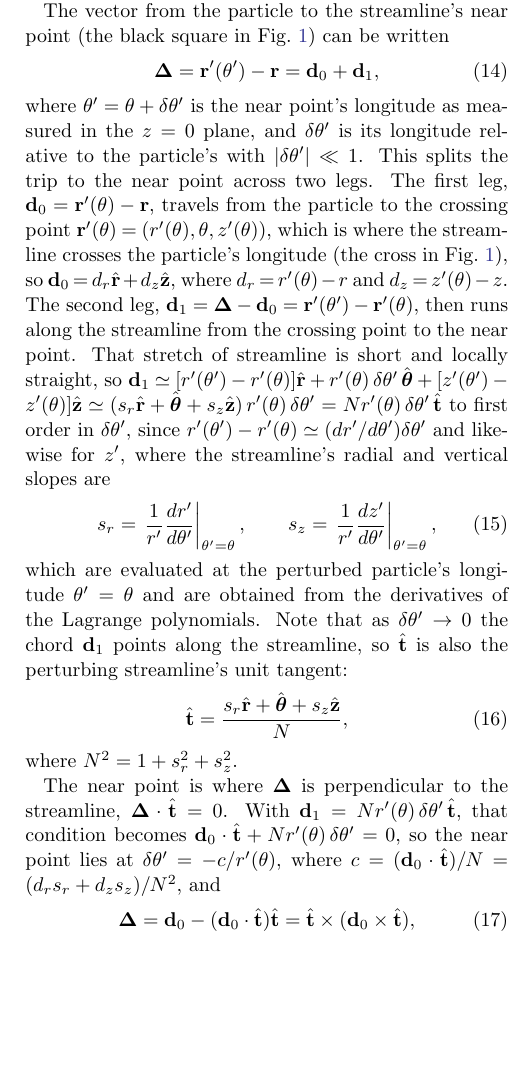
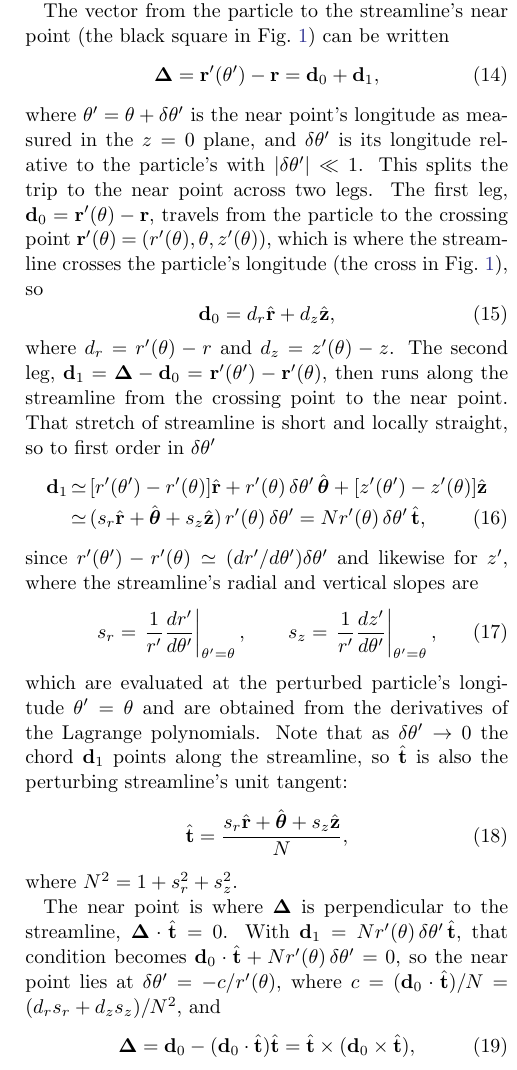
Before and after one commit to joehahn/epi_int_3d, a LaTeX paper (paper/epi_int_3d.tex): part of one column of page 3 of 8, cut so that both start at the same text, the shorter picture padded with empty space. Compiled offline with pdfLaTeX.

Commit message:
Paper: d0 and d1 displayed as Eqns. 15-16; later equations renumbered (equations.md updated)
Co-Authored-By: Claude Opus 5.5 <noreply@anthropic.com>

```diff
--- a/paper/epi_int_3d.tex
+++ b/paper/epi_int_3d.tex
@@ -240,13 +240,23 @@ where $\theta' = \theta + \delta\theta'$ is the near point's longitude as measur
 plane, and $\delta\theta'$ is its longitude relative to the particle's with $|\delta\theta'| \ll 1$. This splits
 the trip to the near point across two legs. The first leg, $\mathbf{d}_0 = \mathbf{r}'(\theta) - \mathbf{r}$,
 travels from the particle to the crossing point $\mathbf{r}'(\theta) = (r'(\theta), \theta, z'(\theta))$, which is where the streamline crosses the
-particle's longitude (the cross in Fig.~\ref{fig:wire_planar}), so $\mathbf{d}_0 = d_r\hat{\mathbf{r}} + d_z\hat{\mathbf{z}}$, where
-$d_r = r'(\theta) - r$ and $d_z = z'(\theta) - z$. The second leg,
+particle's longitude (the cross in Fig.~\ref{fig:wire_planar}), so
+\begin{equation}
+    \label{eqn:wire_d0}
+    \mathbf{d}_0 = d_r\hat{\mathbf{r}} + d_z\hat{\mathbf{z}},
+\end{equation}
+where $d_r = r'(\theta) - r$ and $d_z = z'(\theta) - z$. The second leg,
 $\mathbf{d}_1 = \boldsymbol{\Delta} - \mathbf{d}_0 = \mathbf{r}'(\theta') - \mathbf{r}'(\theta)$, then runs along the streamline from
-the crossing point to the near point. That stretch of streamline is short and locally straight, so
-$\mathbf{d}_1 \simeq [r'(\theta') - r'(\theta)]\hat{\mathbf{r}} + r'(\theta)\,\delta\theta'\,\hat{\boldsymbol{\theta}} + [z'(\theta') - z'(\theta)]\hat{\mathbf{z}} \simeq
-(s_r\hat{\mathbf{r}} + \hat{\boldsymbol{\theta}} + s_z\hat{\mathbf{z}})\,r'(\theta)\,\delta\theta' = N r'(\theta)\,\delta\theta'\,\hat{\mathbf{t}}$ to first order in
-$\delta\theta'$, since $r'(\theta') - r'(\theta) \simeq (dr'/d\theta')\delta\theta'$ and likewise for
+the crossing point to the near point. That stretch of streamline is short and locally straight, so to
+first order in $\delta\theta'$
+\begin{eqnarray}
+    \label{eqn:wire_d1}
+    \mathbf{d}_1 &\simeq& [r'(\theta') - r'(\theta)]\hat{\mathbf{r}} + r'(\theta)\,\delta\theta'\,\hat{\boldsymbol{\theta}}
+        + [z'(\theta') - z'(\theta)]\hat{\mathbf{z}} \nonumber\\
+    &\simeq& (s_r\hat{\mathbf{r}} + \hat{\boldsymbol{\theta}} + s_z\hat{\mathbf{z}})\,r'(\theta)\,\delta\theta'
+        = N r'(\theta)\,\delta\theta'\,\hat{\mathbf{t}},
+\end{eqnarray}
+since $r'(\theta') - r'(\theta) \simeq (dr'/d\theta')\delta\theta'$ and likewise for
 $z'$, where the streamline's radial and vertical slopes are
 \begin{equation}
     \label{eqn:wire_slopes}
```
Also changed, not shown: notes/equations.md (+3 -3 lines), prompts/13-paper-streamline-gravity.md (+8 -0 lines), paper/epi_int_3d.pdf.
